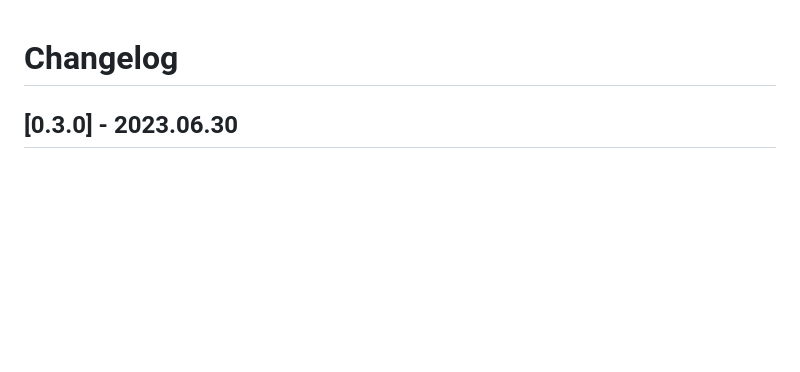
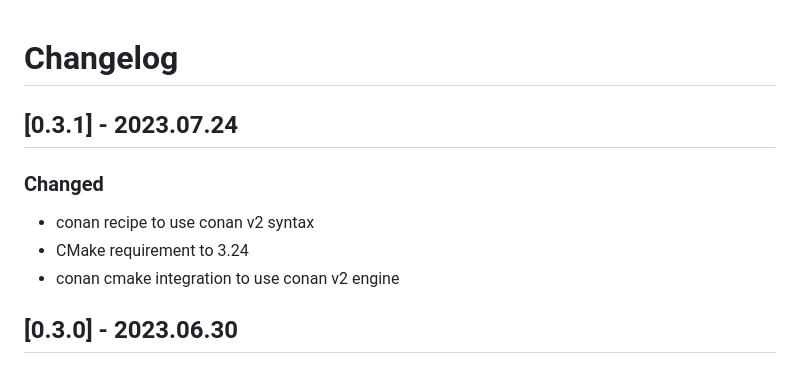
Before and after one commit to Hahn-Schickard/STAG-LwM2M-Technology-Adapter, a Markdown page: CHANGELOG.md, the part around the change. Rendered like a GitHub page; blank space fills up the shorter version.

Commit message:
add RC1 for v0.3.1

```diff
--- a/CHANGELOG.md
+++ b/CHANGELOG.md
@@ -1,4 +1,10 @@
 # Changelog
+## [0.3.1] - 2023.07.24
+### Changed
+ - conan recipe to use conan v2 syntax
+ - CMake requirement to 3.24
+ - conan cmake integration to use conan v2 engine
+
 ## [0.3.0] - 2023.06.30
 ### Added
  - `LwM2M_ExecuteRequestsMap` to handle `LwM2M::Execute` requests wrapping into `Information_Model::DeviceBuilderInterface::ExecutorResult`
```
